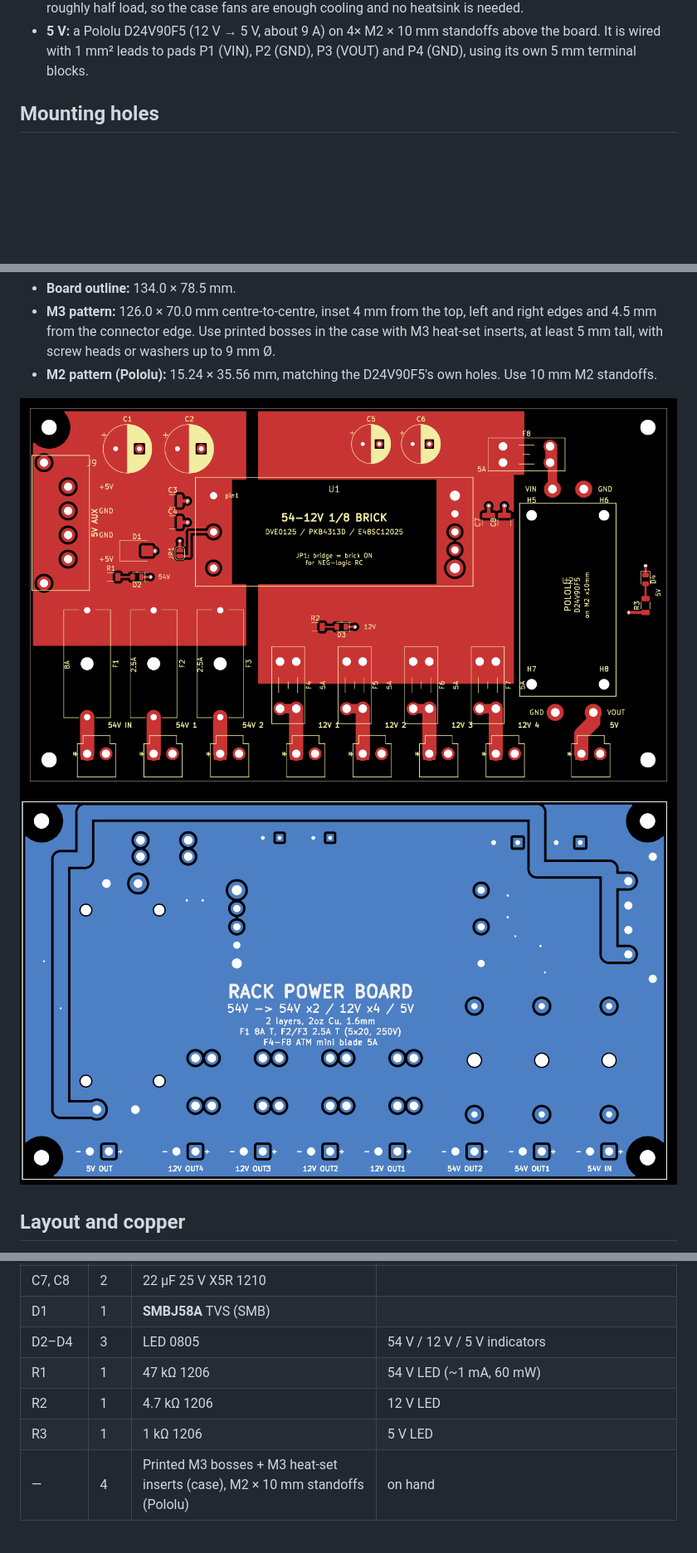
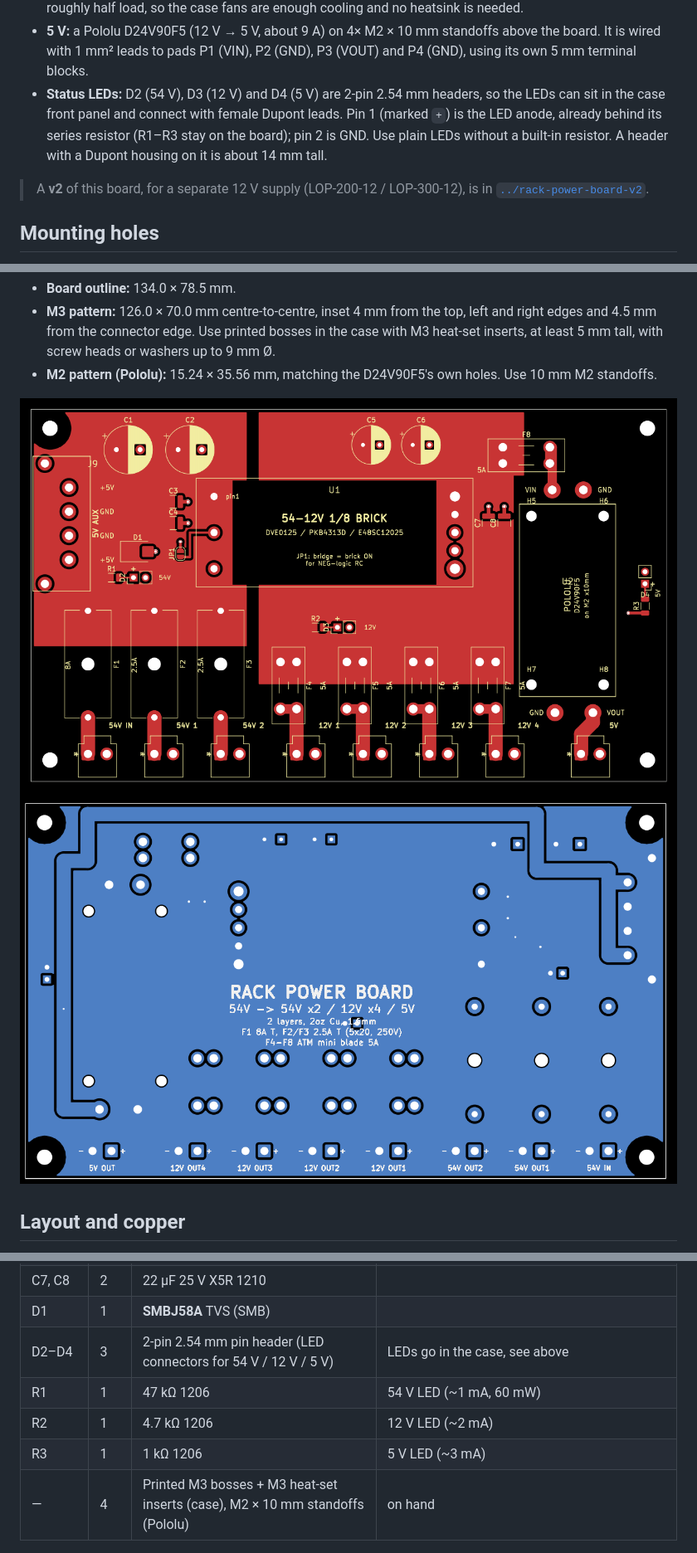
Before and after one commit to Gultak/homelab-power-supply, a Markdown page: rack-power-board/README.md, 3 parts joined by grey strips. Shown at 83% size. GitHub-like rendering; pictures changed too: rack-power-board/docs/bottom.png, rack-power-board/docs/top.png; blank space fills up the shorter version.

```diff
--- a/rack-power-board/README.md
+++ b/rack-power-board/README.md
@@ -28,6 +28,14 @@ Mean Well LOP-300-54 and provides:
 * **5 V:** a Pololu D24V90F5 (12 V → 5 V, about 9 A) on 4× M2 × 10 mm standoffs above the
   board. It is wired with 1 mm² leads to pads P1 (VIN), P2 (GND), P3 (VOUT) and P4 (GND),
   using its own 5 mm terminal blocks.
+* **Status LEDs:** D2 (54 V), D3 (12 V) and D4 (5 V) are 2-pin 2.54 mm headers, so the LEDs
+  can sit in the case front panel and connect with female Dupont leads. Pin 1 (marked `+`)
+  is the LED anode, already behind its series resistor (R1–R3 stay on the board); pin 2 is
+  GND. Use plain LEDs without a built-in resistor. A header with a Dupont housing on it is
+  about 14 mm tall.
+
+> A **v2** of this board, for a separate 12 V supply (LOP-200-12 / LOP-300-12), is in
+> [`../rack-power-board-v2`](../rack-power-board-v2/README.md).
 
 ## Mounting holes
 
@@ -97,10 +105,10 @@ For manufacturer part numbers and ordering links (DigiKey Ireland), see **[BOM.m
 | C5, C6 | 2 | 470 µF 16 V aluminium polymer, Ø8 mm, 3.5 mm pitch | brick output load 100–10 000 µF |
 | C7, C8 | 2 | 22 µF 25 V X5R 1210 | |
 | D1 | 1 | **SMBJ58A** TVS (SMB) | |
-| D2–D4 | 3 | LED 0805 | 54 V / 12 V / 5 V indicators |
+| D2–D4 | 3 | 2-pin 2.54 mm pin header (LED connectors for 54 V / 12 V / 5 V) | LEDs go in the case, see above |
 | R1 | 1 | 47 kΩ 1206 | 54 V LED (~1 mA, 60 mW) |
-| R2 | 1 | 4.7 kΩ 1206 | 12 V LED |
-| R3 | 1 | 1 kΩ 1206 | 5 V LED |
+| R2 | 1 | 4.7 kΩ 1206 | 12 V LED (~2 mA) |
+| R3 | 1 | 1 kΩ 1206 | 5 V LED (~3 mA) |
 | — | 4 | Printed M3 bosses + M3 heat-set inserts (case), M2 × 10 mm standoffs (Pololu) | on hand |
 
 ## Power budget
```
Also changed, not shown: rack-power-board-v2/BOM.md (added, +47 -0 lines), rack-power-board-v2/README.md (added, +115 -0 lines), rack-power-board/BOM.md (+5 -4 lines), rack-power-board-v2/docs/bottom.png (added), rack-power-board-v2/docs/top.png (added), 12 other files.
